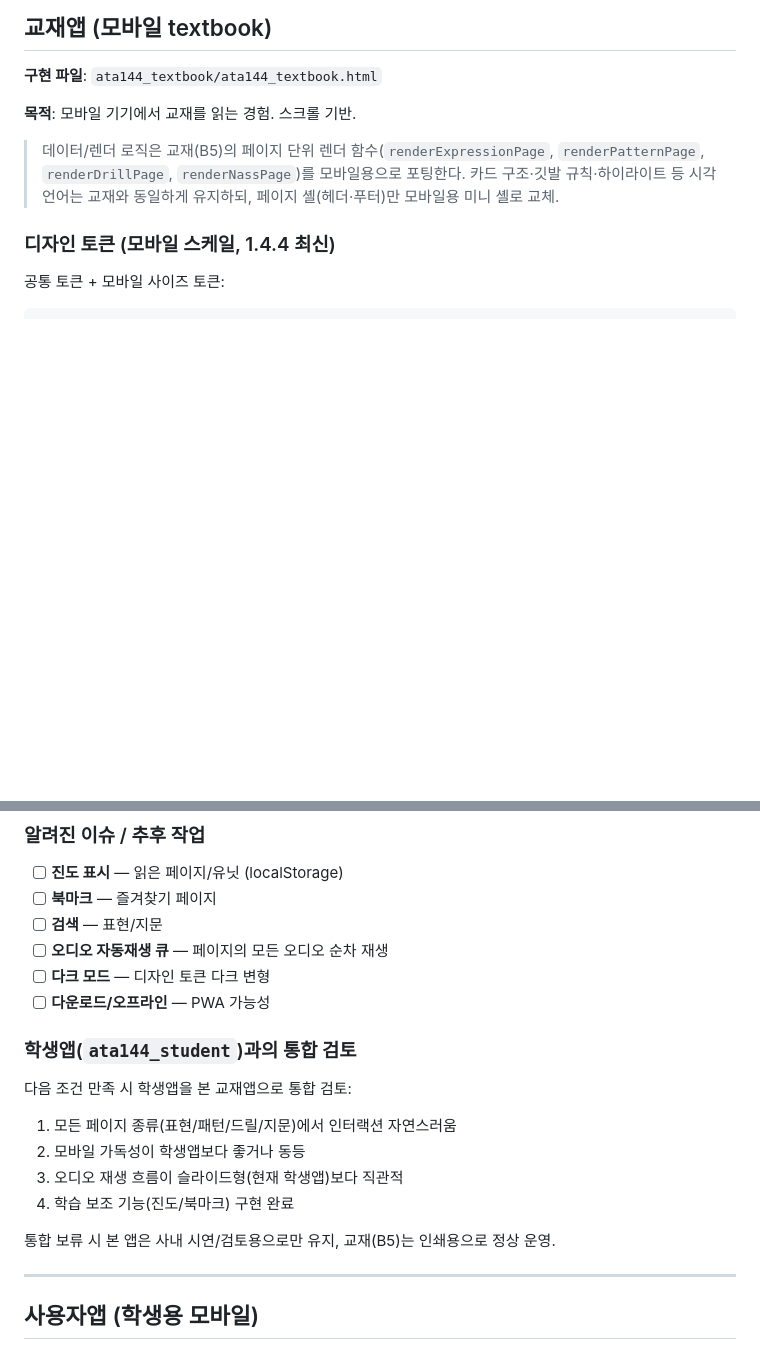
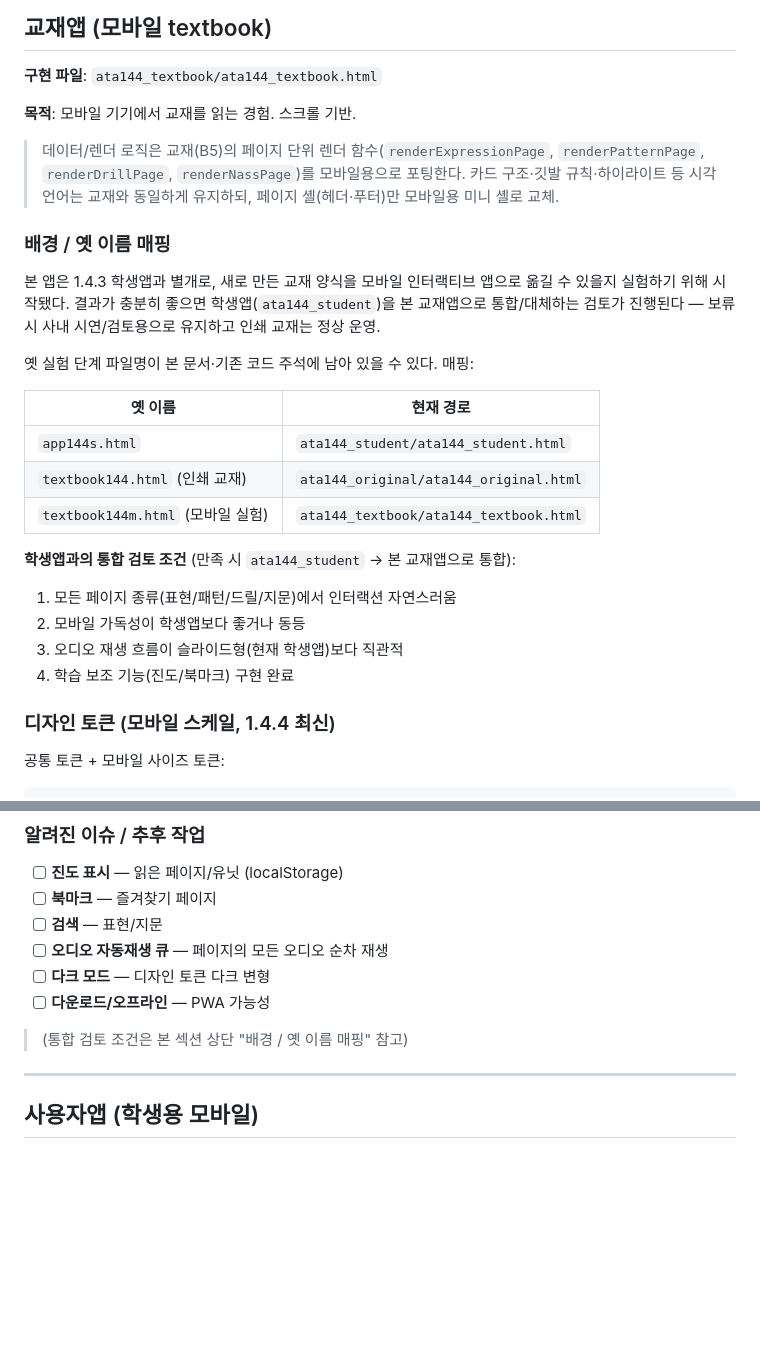
Before and after one commit to rasheedpark/allthatarabic, a Markdown page: product-ata144-design.md, 2 parts joined by grey strips. GitHub-like rendering; blank space fills up the shorter version.

```diff
--- a/product-ata144-design.md
+++ b/product-ata144-design.md
@@ -445,6 +445,24 @@ const splitTokens = (line) => {
 
 > 데이터/렌더 로직은 교재(B5)의 페이지 단위 렌더 함수(`renderExpressionPage`, `renderPatternPage`, `renderDrillPage`, `renderNassPage`)를 모바일용으로 포팅한다. 카드 구조·깃발 규칙·하이라이트 등 시각 언어는 교재와 동일하게 유지하되, 페이지 셸(헤더·푸터)만 모바일용 미니 셸로 교체.
 
+### 배경 / 옛 이름 매핑
+
+본 앱은 1.4.3 학생앱과 별개로, 새로 만든 교재 양식을 모바일 인터랙티브 앱으로 옮길 수 있을지 실험하기 위해 시작됐다. 결과가 충분히 좋으면 학생앱(`ata144_student`)을 본 교재앱으로 통합/대체하는 검토가 진행된다 — 보류 시 사내 시연/검토용으로 유지하고 인쇄 교재는 정상 운영.
+
+옛 실험 단계 파일명이 본 문서·기존 코드 주석에 남아 있을 수 있다. 매핑:
+
+| 옛 이름 | 현재 경로 |
+|---|---|
+| `app144s.html` | `ata144_student/ata144_student.html` |
+| `textbook144.html` (인쇄 교재) | `ata144_original/ata144_original.html` |
+| `textbook144m.html` (모바일 실험) | `ata144_textbook/ata144_textbook.html` |
+
+**학생앱과의 통합 검토 조건** (만족 시 `ata144_student` → 본 교재앱으로 통합):
+1. 모든 페이지 종류(표현/패턴/드릴/지문)에서 인터랙션 자연스러움
+2. 모바일 가독성이 학생앱보다 좋거나 동등
+3. 오디오 재생 흐름이 슬라이드형(현재 학생앱)보다 직관적
+4. 학습 보조 기능(진도/북마크) 구현 완료
+
 ### 디자인 토큰 (모바일 스케일, 1.4.4 최신)
 
 공통 토큰 + 모바일 사이즈 토큰:
@@ -695,15 +713,7 @@ function adjustBaselines() {
 - [ ] **다크 모드** — 디자인 토큰 다크 변형
 - [ ] **다운로드/오프라인** — PWA 가능성
 
-### 학생앱(`ata144_student`)과의 통합 검토
-
-다음 조건 만족 시 학생앱을 본 교재앱으로 통합 검토:
-1. 모든 페이지 종류(표현/패턴/드릴/지문)에서 인터랙션 자연스러움
-2. 모바일 가독성이 학생앱보다 좋거나 동등
-3. 오디오 재생 흐름이 슬라이드형(현재 학생앱)보다 직관적
-4. 학습 보조 기능(진도/북마크) 구현 완료
-
-통합 보류 시 본 앱은 사내 시연/검토용으로만 유지, 교재(B5)는 인쇄용으로 정상 운영.
+>(통합 검토 조건은 본 섹션 상단 "배경 / 옛 이름 매핑" 참고)
 
 ---
 
```
Also changed, not shown: product-ata144-design(mobile).md (deleted, +0 -173 lines).
